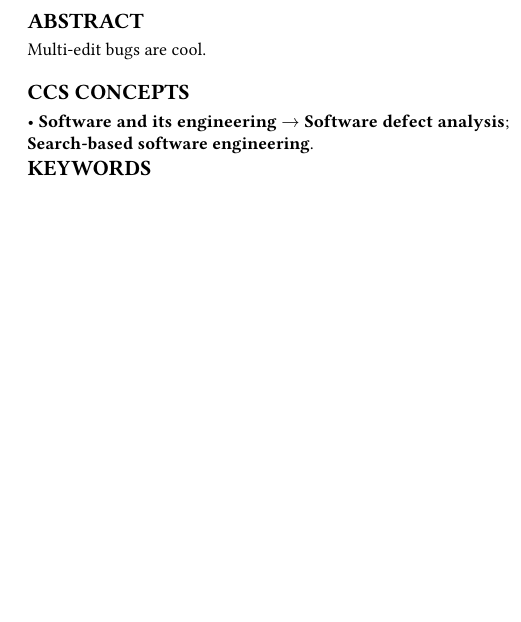
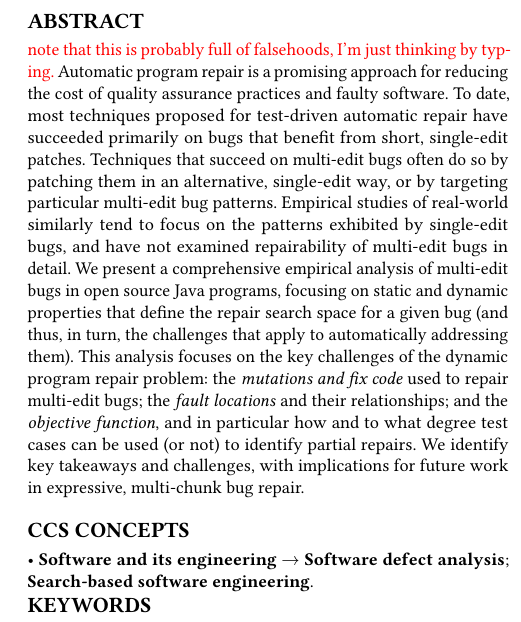
Before and after one commit to squaresLab/MultiEdit_Experiments, a LaTeX paper (paper/fse2020-multi-edit-bugs.tex): part of one column of page 1 of 3, cut so that both start at the same text, the shorter picture padded with empty space. Compiled offline with pdfLaTeX.

Commit message:
crappy abstract draft

```diff
--- a/paper/fse2020-multi-edit-bugs.tex
+++ b/paper/fse2020-multi-edit-bugs.tex
@@ -34,7 +34,26 @@ on the Foundations of Software Engineering}{November 8-13, 2020}{Sacramento, CA,
 %add authors & shortauthors if we are lucky :)
 
 \begin{abstract}
-	Multi-edit bugs are cool.
+  \todo{note that this is probably full of falsehoods, I'm just thinking by
+    typing.} Automatic program repair is a promising approach for reducing the
+    cost of quality assurance practices and faulty software. To date, most
+    techniques proposed for test-driven automatic repair have succeeded
+    primarily on bugs that benefit from short, single-edit patches. Techniques
+    that succeed on multi-edit bugs often do so by patching them in an
+    alternative, single-edit way, or by targeting particular multi-edit bug
+    patterns. Empirical studies of real-world similarly tend to focus on the
+    patterns exhibited by single-edit bugs, and have not examined repairability
+    of multi-edit bugs in detail. We present a comprehensive empirical analysis
+    of multi-edit bugs in open source Java programs, focusing on static and
+    dynamic properties that define the repair search space for a given bug (and
+    thus, in turn, the challenges that apply to automatically addressing them).
+    This analysis focuses on the key challenges of the dynamic program repair
+    problem: the \emph{mutations and fix code} used to repair multi-edit bugs;
+    the \emph{fault locations} and their relationships; and the \emph{objective
+      function}, and in particular how and to what degree test cases can be used
+    (or not) to identify partial repairs. We identify key takeaways and
+    challenges, with implications for future work in expressive, multi-chunk bug
+    repair.
 \end{abstract}
 
 %%
```
